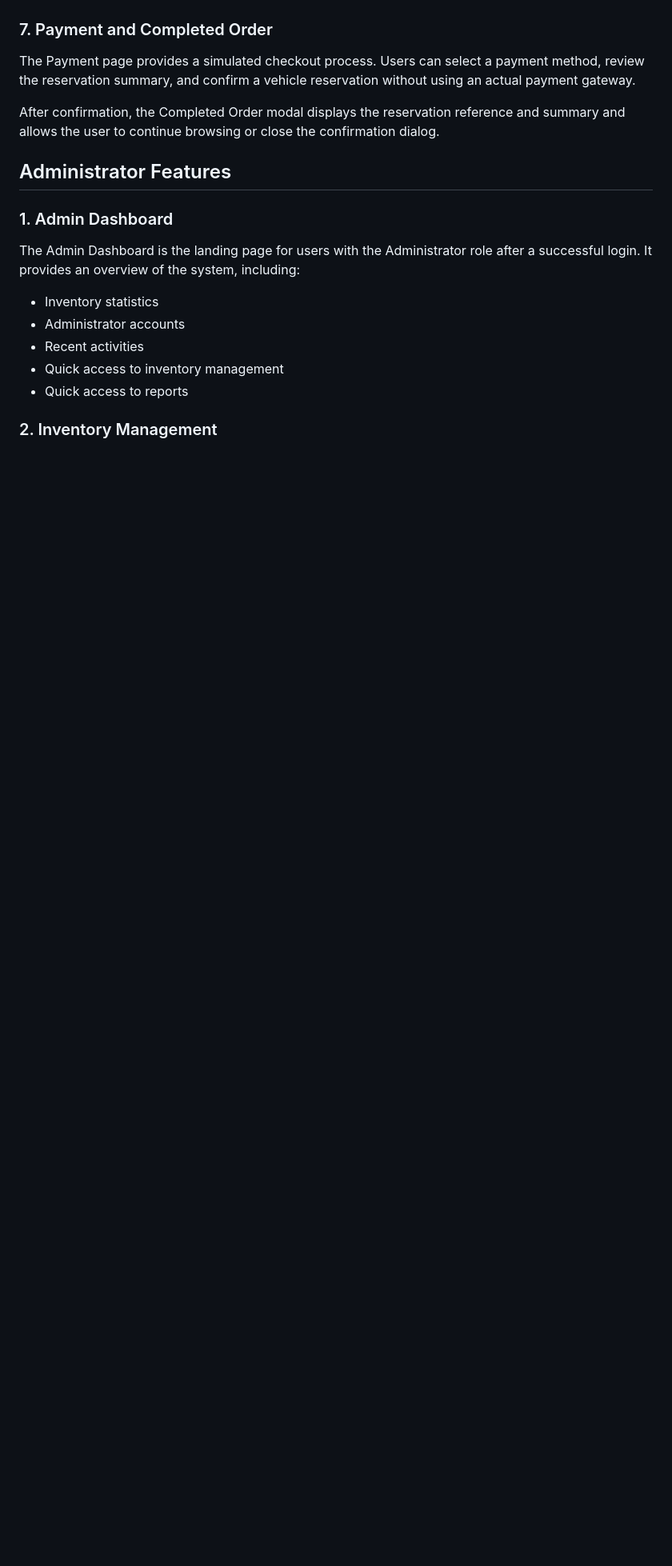
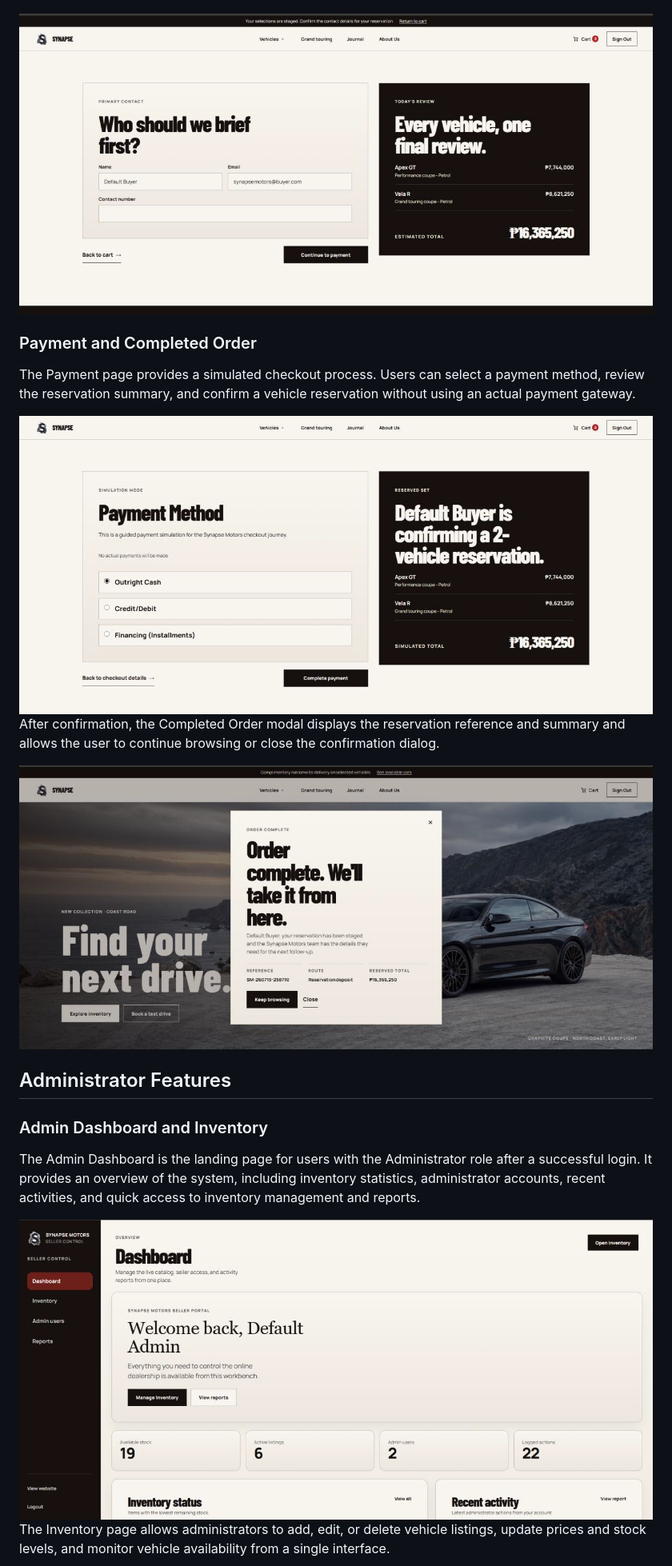
Before and after one commit to Trauuz/Synapse-Motors, a Markdown page: README.md, the part around one of its changes. Shown at 80% size. Rendered like a GitHub page; blank space fills up the shorter version.

```diff
--- a/README.md
+++ b/README.md
@@ -70,23 +69,25 @@ Guest users do not have access to the cart page.
 
 The Checkout page collects buyer contact information, reviews the selected vehicles, and confirms the order details before continuing to the payment step.
 
-### 7. Payment and Completed Order
+<img src="docs/screenshots/checkout-page.png" alt="Synapse Motors checkout page" width="900">
+
+### Payment and Completed Order
 
 The Payment page provides a simulated checkout process. Users can select a payment method, review the reservation summary, and confirm a vehicle reservation without using an actual payment gateway.
 
+<img src="docs/screenshots/payment-page.png" alt="Synapse Motors simulated payment page" width="900">
+
 After confirmation, the Completed Order modal displays the reservation reference and summary and allows the user to continue browsing or close the confirmation dialog.
+
+<img src="docs/screenshots/order-complete.png" alt="Synapse Motors completed order confirmation" width="900">
 
 ## Administrator Features
 
-### 1. Admin Dashboard
+### Admin Dashboard and Inventory
 
-The Admin Dashboard is the landing page for users with the Administrator role after a successful login. It provides an overview of the system, including:
+The Admin Dashboard is the landing page for users with the Administrator role after a successful login. It provides an overview of the system, including inventory statistics, administrator accounts, recent activities, and quick access to inventory management and reports.
 
-- Inventory statistics
-- Administrator accounts
-- Recent activities
-- Quick access to inventory management
-- Quick access to reports
+<img src="docs/screenshots/admin-dashboard.png" alt="Synapse Motors administrator dashboard" width="900">
 
-### 2. Inventory Management
+The Inventory page allows administrators to add, edit, or delete vehicle listings, update prices and stock levels, and monitor vehicle availability from a single interface.
 
```
Also changed, not shown: other parts of README.md (+38 -43 lines).
